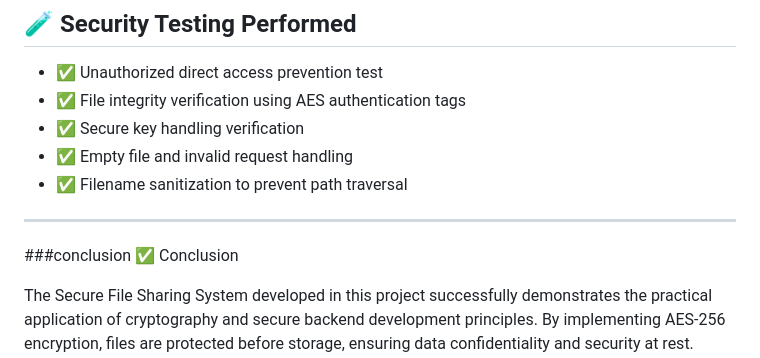
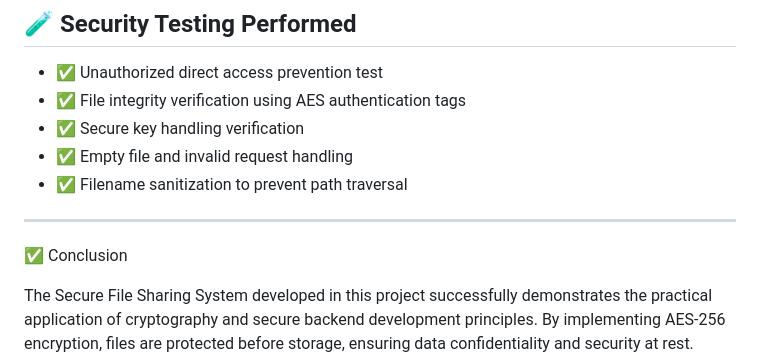
Before and after one commit to suman2005-karak/FUTURE_CS_03, a Markdown page: README.md, the part around the change. Drawn GitHub-style.

```diff
--- a/README.md
+++ b/README.md
@@ -79,7 +79,7 @@ Files are encrypted **before storage** and decrypted **only at the time of downl
 
 ---
 
-###conclusion
+
 ✅ Conclusion
 
 The Secure File Sharing System developed in this project successfully demonstrates the practical application of cryptography and secure backend development principles. By implementing AES-256 encryption, files are protected before storage, ensuring data confidentiality and security at rest. Decryption is strictly performed only during authorized download requests, preventing unauthorized or direct access to sensitive data.
```
